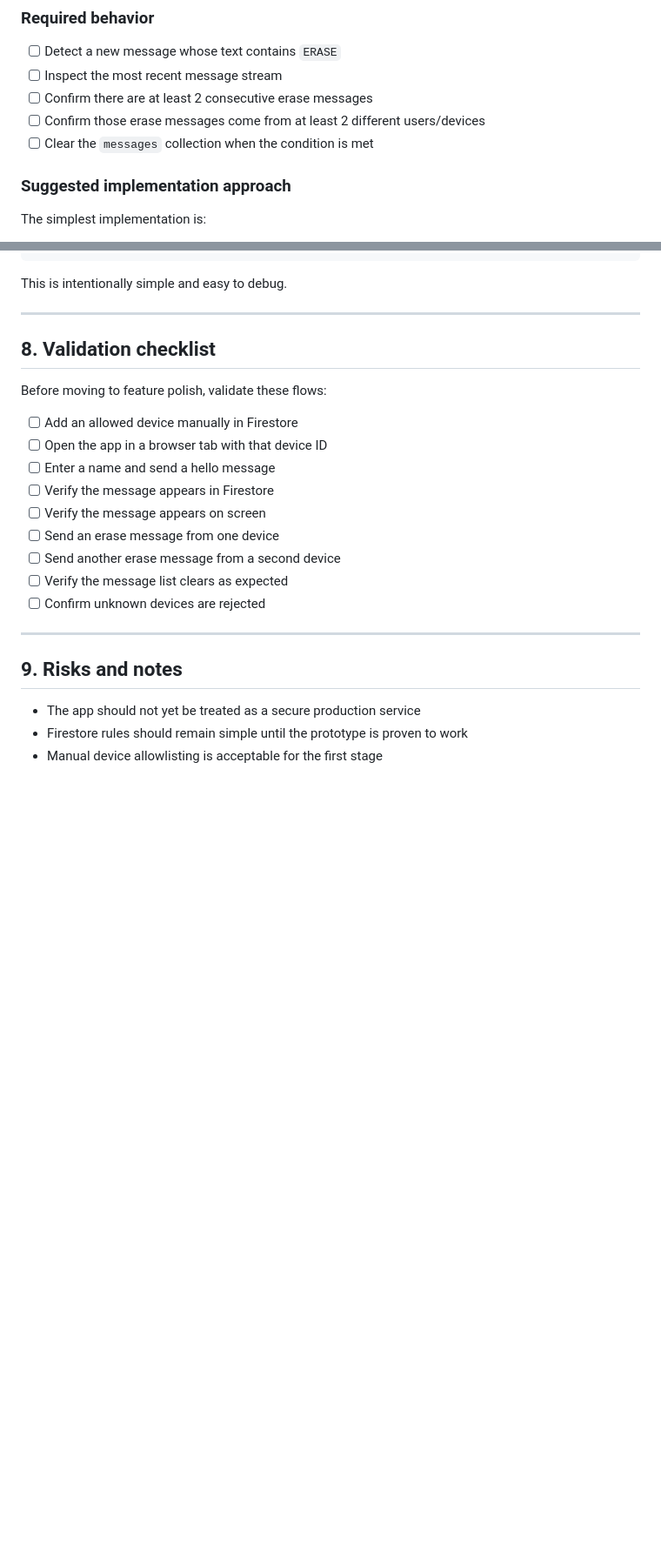
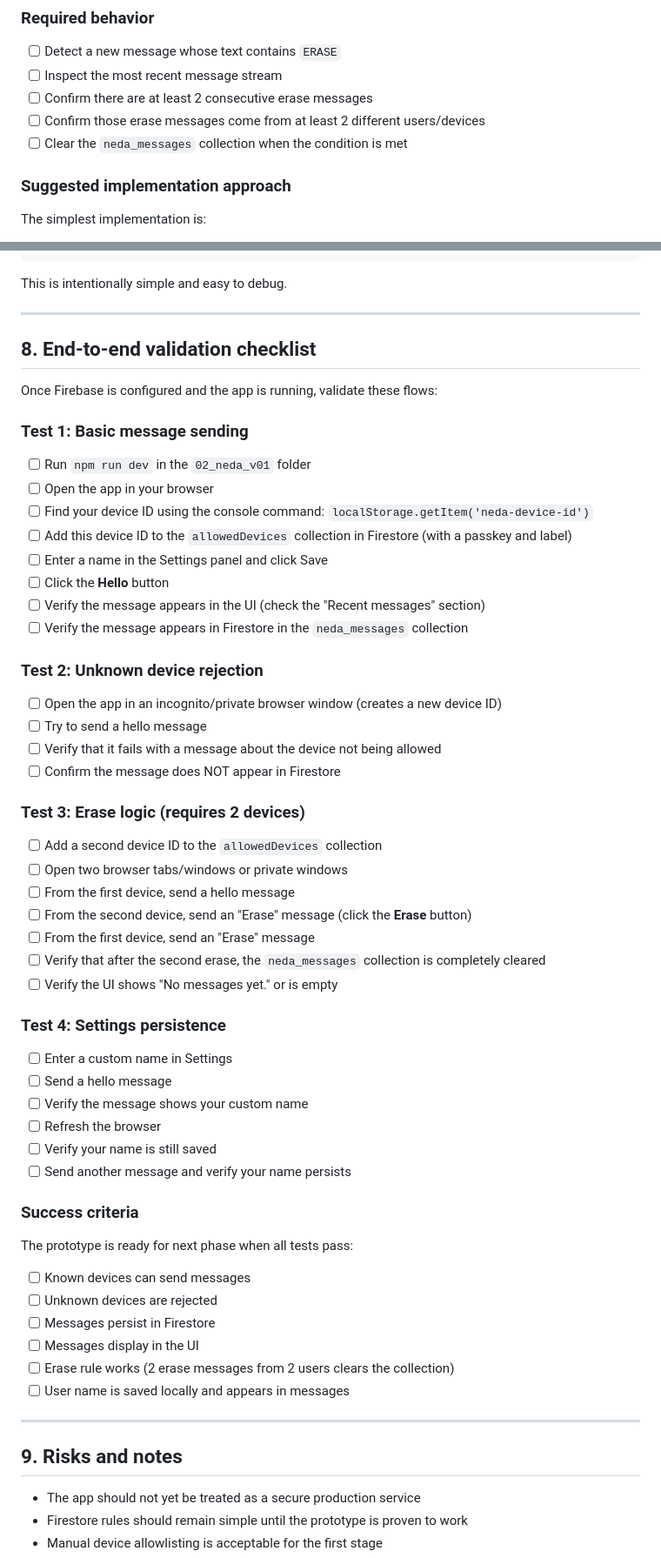
Before and after one commit to Aeonic22/WebLevelZero, a Markdown page: 02_neda_v01/SPEC_SETUP.md, 2 parts joined by grey strips. Shown at 87% size. GitHub-like rendering; blank space fills up the shorter version.

Commit message:
firebase setup details

```diff
--- a/02_neda_v01/SPEC_SETUP.md
+++ b/02_neda_v01/SPEC_SETUP.md
@@ -211,7 +291,7 @@ This is the core business rule.
 - [ ] Inspect the most recent message stream
 - [ ] Confirm there are at least 2 consecutive erase messages
 - [ ] Confirm those erase messages come from at least 2 different users/devices
-- [ ] Clear the `messages` collection when the condition is met
+- [ ] Clear the `neda_messages` collection when the condition is met
 
 ### Suggested implementation approach
 
@@ -236,19 +316,57 @@ This is intentionally simple and easy to debug.
 
 ---
 
-## 8. Validation checklist
+## 8. End-to-end validation checklist
 
-Before moving to feature polish, validate these flows:
+Once Firebase is configured and the app is running, validate these flows:
 
-- [ ] Add an allowed device manually in Firestore
-- [ ] Open the app in a browser tab with that device ID
-- [ ] Enter a name and send a hello message
-- [ ] Verify the message appears in Firestore
-- [ ] Verify the message appears on screen
-- [ ] Send an erase message from one device
-- [ ] Send another erase message from a second device
-- [ ] Verify the message list clears as expected
-- [ ] Confirm unknown devices are rejected
+### Test 1: Basic message sending
+
+- [ ] Run `npm run dev` in the `02_neda_v01` folder
+- [ ] Open the app in your browser
+- [ ] Find your device ID using the console command: `localStorage.getItem('neda-device-id')`
+- [ ] Add this device ID to the `allowedDevices` collection in Firestore (with a passkey and label)
+- [ ] Enter a name in the Settings panel and click Save
+- [ ] Click the **Hello** button
+- [ ] Verify the message appears in the UI (check the "Recent messages" section)
+- [ ] Verify the message appears in Firestore in the `neda_messages` collection
+
+### Test 2: Unknown device rejection
+
+- [ ] Open the app in an incognito/private browser window (creates a new device ID)
+- [ ] Try to send a hello message
+- [ ] Verify that it fails with a message about the device not being allowed
+- [ ] Confirm the message does NOT appear in Firestore
+
+### Test 3: Erase logic (requires 2 devices)
+
+- [ ] Add a second device ID to the `allowedDevices` collection
+- [ ] Open two browser tabs/windows or private windows
+- [ ] From the first device, send a hello message
+- [ ] From the second device, send an "Erase" message (click the **Erase** button)
+- [ ] From the first device, send an "Erase" message
+- [ ] Verify that after the second erase, the `neda_messages` collection is completely cleared
+- [ ] Verify the UI shows "No messages yet." or is empty
+
+### Test 4: Settings persistence
+
+- [ ] Enter a custom name in Settings
+- [ ] Send a hello message
+- [ ] Verify the message shows your custom name
+- [ ] Refresh the browser
+- [ ] Verify your name is still saved
+- [ ] Send another message and verify your name persists
+
+### Success criteria
+
+The prototype is ready for next phase when all tests pass:
+
+- [ ] Known devices can send messages
+- [ ] Unknown devices are rejected
+- [ ] Messages persist in Firestore
+- [ ] Messages display in the UI
+- [ ] Erase rule works (2 erase messages from 2 users clears the collection)
+- [ ] User name is saved locally and appears in messages
 
 ---
 
```
Also changed, not shown: other parts of 02_neda_v01/SPEC_SETUP.md (+117 -37 lines).
